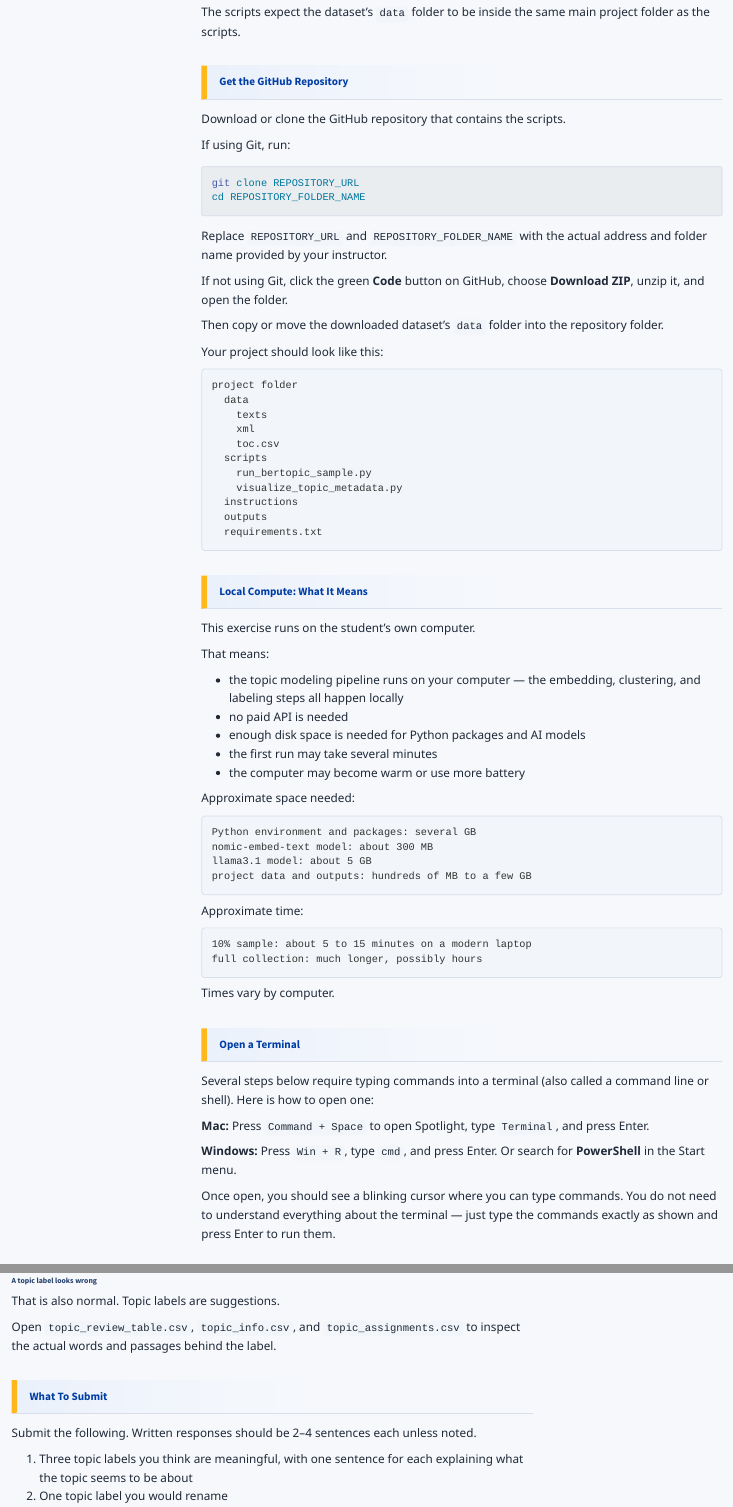
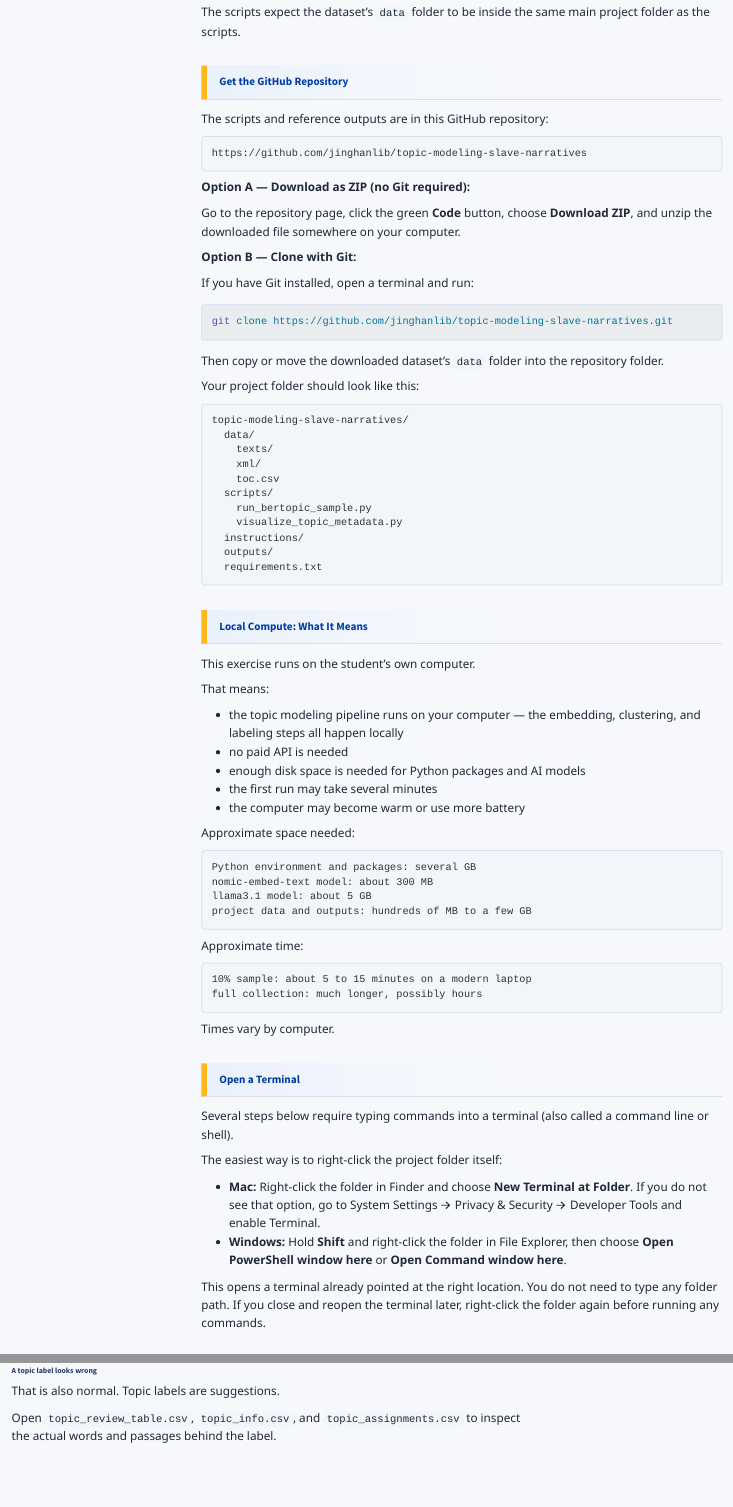
Before and after one commit to jinghanlib/topic-modeling-slave-narratives, a Quarto document (instructions/02_hands_on_exercise.qmd): the page in a window 1100 px wide, from 1490 px down, and a second part further down, joined at a grey line. Rendered offline with R 4.5, knitr and Pandoc in place of Quarto, with nearby package versions; menus at the side of the page are left out.

Commit message:
Update hands-on exercise: real repo URL, right-click terminal, remove cd placeholder and submit section

````diff
--- a/instructions/02_hands_on_exercise.qmd
+++ b/instructions/02_hands_on_exercise.qmd
@@ -66,34 +66,39 @@ The scripts expect the dataset's `data` folder to be inside the same main projec
 
 ## Get the GitHub Repository
 
-Download or clone the GitHub repository that contains the scripts.
+The scripts and reference outputs are in this GitHub repository:
 
-If using Git, run:
+```text
+https://github.com/jinghanlib/topic-modeling-slave-narratives
+```
+
+**Option A — Download as ZIP (no Git required):**
+
+Go to the repository page, click the green **Code** button, choose **Download ZIP**, and unzip the downloaded file somewhere on your computer.
+
+**Option B — Clone with Git:**
+
+If you have Git installed, open a terminal and run:
 
 ```bash
-git clone REPOSITORY_URL
-cd REPOSITORY_FOLDER_NAME
+git clone https://github.com/jinghanlib/topic-modeling-slave-narratives.git
 ```
-
-Replace `REPOSITORY_URL` and `REPOSITORY_FOLDER_NAME` with the actual address and folder name provided by your instructor.
-
-If not using Git, click the green **Code** button on GitHub, choose **Download ZIP**, unzip it, and open the folder.
 
 Then copy or move the downloaded dataset's `data` folder into the repository folder.
 
-Your project should look like this:
+Your project folder should look like this:
 
 ```text
-project folder
-  data
-    texts
-    xml
+topic-modeling-slave-narratives/
+  data/
+    texts/
+    xml/
     toc.csv
-  scripts
+  scripts/
     run_bertopic_sample.py
     visualize_topic_metadata.py
-  instructions
-  outputs
+  instructions/
+  outputs/
   requirements.txt
 ```
 
@@ -129,13 +134,14 @@ Times vary by computer.
 
 ## Open a Terminal
 
-Several steps below require typing commands into a terminal (also called a command line or shell). Here is how to open one:
+Several steps below require typing commands into a terminal (also called a command line or shell).
 
-**Mac:** Press `Command + Space` to open Spotlight, type `Terminal`, and press Enter.
+The easiest way is to right-click the project folder itself:
 
-**Windows:** Press `Win + R`, type `cmd`, and press Enter. Or search for **PowerShell** in the Start menu.
+- **Mac:** Right-click the folder in Finder and choose **New Terminal at Folder**. If you do not see that option, go to System Settings → Privacy & Security → Developer Tools and enable Terminal.
+- **Windows:** Hold **Shift** and right-click the folder in File Explorer, then choose **Open PowerShell window here** or **Open Command window here**.
 
-Once open, you should see a blinking cursor where you can type commands. You do not need to understand everything about the terminal — just type the commands exactly as shown and press Enter to run them.
+This opens a terminal already pointed at the right location. You do not need to type any folder path. If you close and reopen the terminal later, right-click the folder again before running any commands.
 
 ## Install the Tools
 
@@ -616,10 +614,3 @@ That is normal. The first run creates embeddings. Later runs reuse them.
 That is also normal. Topic labels are suggestions.
 
 Open `topic_review_table.csv`, `topic_info.csv`, and `topic_assignments.csv` to inspect the actual words and passages behind the label.
-
-## What To Submit
-
-Submit the following. Written responses should be 2–4 sentences each unless noted.
-
-1. Three topic labels you think are meaningful, with one sentence for each explaining what the topic seems to be about
-2. One topic label you would rename
````
Also changed, not shown: docs/search.json, instructions/02_hands_on_exercise.qmd (12 more changed lines), 1 other file.
